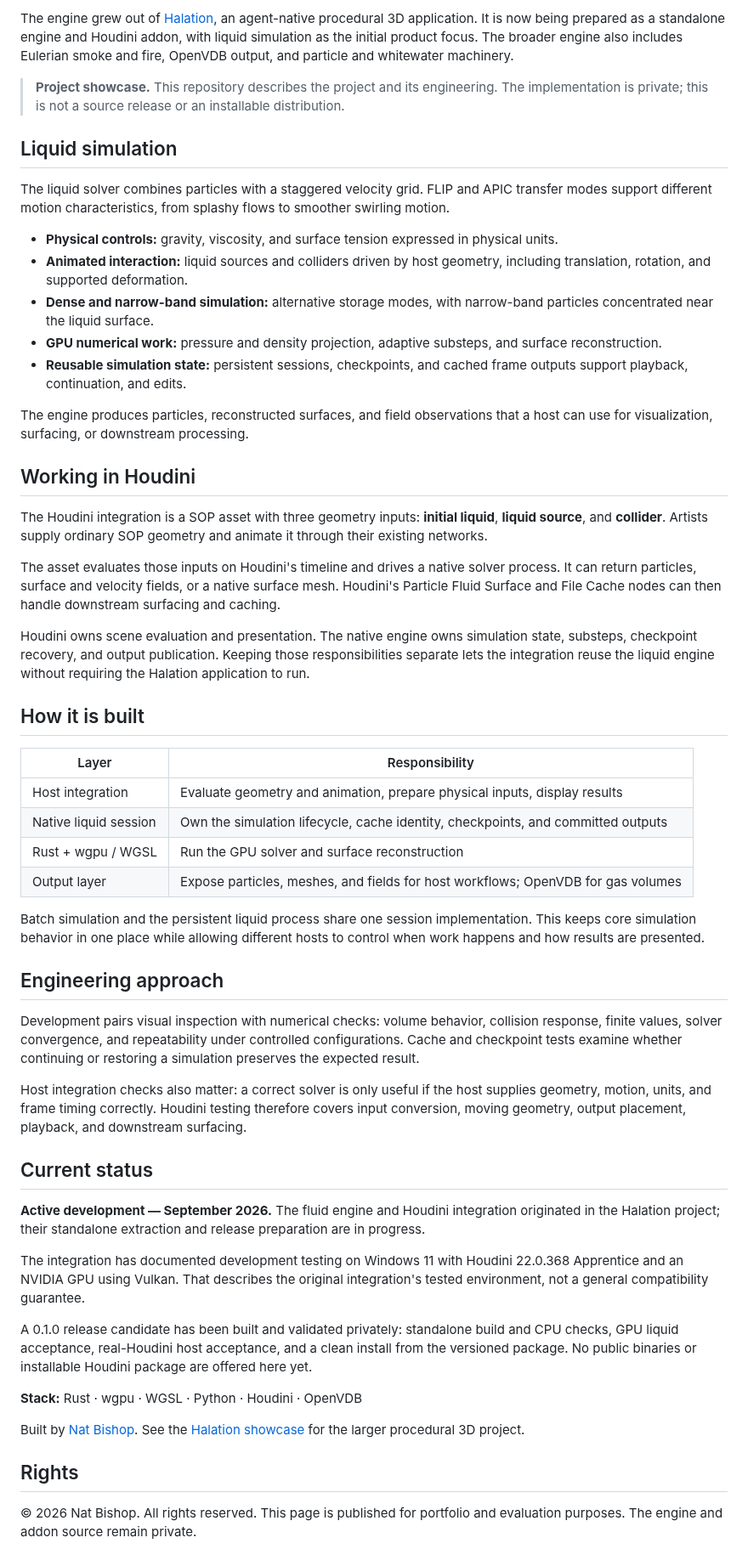
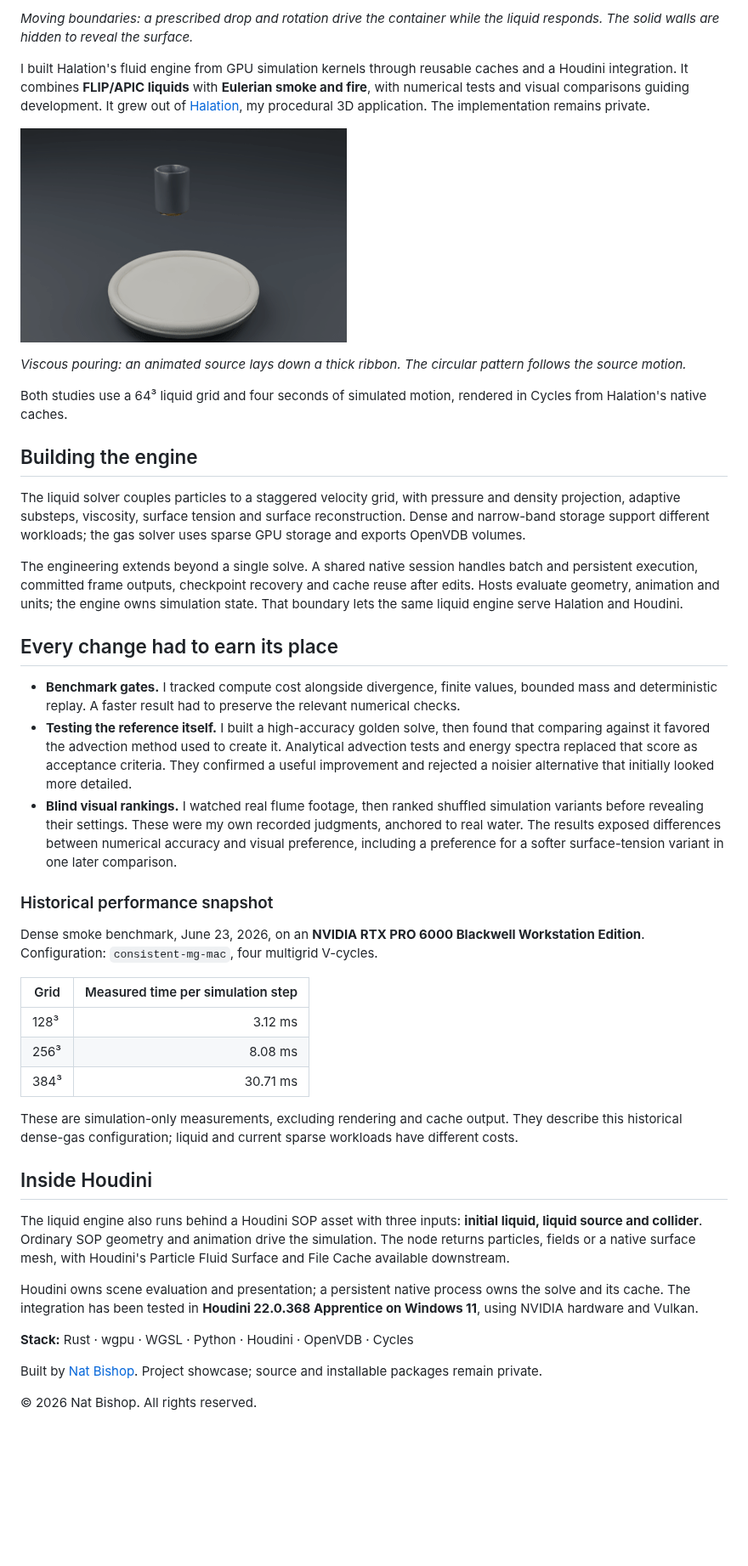
Before and after one commit to nat-bishop/halation-fluid, a Markdown page: README.md, the part around one of its changes. Shown at 85% size. Rendered like a GitHub page; pictures changed too: media/development/viscous-ribbon.gif (added); blank space fills up the shorter version.

Commit message:
Show fluid studies and the engineering behind the solver

```diff
--- a/README.md
+++ b/README.md
@@ -6,57 +6,46 @@ Halation Fluid is a fluid simulation project built in Rust with wgpu and WGSL. I
 
-The engine grew out of [Halation](https://github.com/nat-bishop/halation), an agent-native procedural 3D application. It is now being prepared as a standalone engine and Houdini addon, with liquid simulation as the initial product focus. The broader engine also includes Eulerian smoke and fire, OpenVDB output, and particle and whitewater machinery.
+*Moving boundaries: a prescribed drop and rotation drive the container while the liquid responds. The solid walls are hidden to reveal the surface.*
 
-> **Project showcase.** This repository describes the project and its engineering. The implementation is private; this is not a source release or an installable distribution.
+I built Halation's fluid engine from GPU simulation kernels through reusable caches and a Houdini integration. It combines **FLIP/APIC liquids** with **Eulerian smoke and fire**, with numerical tests and visual comparisons guiding development. It grew out of [Halation](https://github.com/nat-bishop/halation), my procedural 3D application. The implementation remains private.
 
-## Liquid simulation
+![A moving source deposits an amber viscous ribbon](media/development/viscous-ribbon.gif)
 
-The liquid solver combines particles with a staggered velocity grid. FLIP and APIC transfer modes support different motion characteristics, from splashy flows to smoother swirling motion.
+*Viscous pouring: an animated source lays down a thick ribbon. The circular pattern follows the source motion.*
 
-- **Physical controls:** gravity, viscosity, and surface tension expressed in physical units.
-- **Animated interaction:** liquid sources and colliders driven by host geometry, including translation, rotation, and supported deformation.
-- **Dense and narrow-band simulation:** alternative storage modes, with narrow-band particles concentrated near the liquid surface.
-- **GPU numerical work:** pressure and density projection, adaptive substeps, and surface reconstruction.
-- **Reusable simulation state:** persistent sessions, checkpoints, and cached frame outputs support playback, continuation, and edits.
+Both studies use a 64³ liquid grid and four seconds of simulated motion, rendered in Cycles from Halation's native caches.
 
-The engine produces particles, reconstructed surfaces, and field observations that a host can use for visualization, surfacing, or downstream processing.
+## Building the engine
 
-## Working in Houdini
+The liquid solver couples particles to a staggered velocity grid, with pressure and density projection, adaptive substeps, viscosity, surface tension and surface reconstruction. Dense and narrow-band storage support different workloads; the gas solver uses sparse GPU storage and exports OpenVDB volumes.
 
-The Houdini integration is a SOP asset with three geometry inputs: **initial liquid**, **liquid source**, and **collider**. Artists supply ordinary SOP geometry and animate it through their existing networks.
+The engineering extends beyond a single solve. A shared native session handles batch and persistent execution, committed frame outputs, checkpoint recovery and cache reuse after edits. Hosts evaluate geometry, animation and units; the engine owns simulation state. That boundary lets the same liquid engine serve Halation and Houdini.
 
-The asset evaluates those inputs on Houdini's timeline and drives a native solver process. It can return particles, surface and velocity fields, or a native surface mesh. Houdini's Particle Fluid Surface and File Cache nodes can then handle downstream surfacing and caching.
+## Every change had to earn its place
 
-Houdini owns scene evaluation and presentation. The native engine owns simulation state, substeps, checkpoint recovery, and output publication. Keeping those responsibilities separate lets the integration reuse the liquid engine without requiring the Halation application to run.
+- **Benchmark gates.** I tracked compute cost alongside divergence, finite values, bounded mass and deterministic replay. A faster result had to preserve the relevant numerical checks.
+- **Testing the reference itself.** I built a high-accuracy golden solve, then found that comparing against it favored the advection method used to create it. Analytical advection tests and energy spectra replaced that score as acceptance criteria. They confirmed a useful improvement and rejected a noisier alternative that initially looked more detailed.
+- **Blind visual rankings.** I watched real flume footage, then ranked shuffled simulation variants before revealing their settings. These were my own recorded judgments, anchored to real water. The results exposed differences between numerical accuracy and visual preference, including a preference for a softer surface-tension variant in one later comparison.
 
-## How it is built
+### Historical performance snapshot
 
-| Layer | Responsibility |
-|---|---|
-| Host integration | Evaluate geometry and animation, prepare physical inputs, display results |
-| Native liquid session | Own the simulation lifecycle, cache identity, checkpoints, and committed outputs |
-| Rust + wgpu / WGSL | Run the GPU solver and surface reconstruction |
-| Output layer | Expose particles, meshes, and fields for host workflows; OpenVDB for gas volumes |
+Dense smoke benchmark, June 23, 2026, on an **NVIDIA RTX PRO 6000 Blackwell Workstation Edition**. Configuration: `consistent-mg-mac`, four multigrid V-cycles.
 
-Batch simulation and the persistent liquid process share one session implementation. This keeps core simulation behavior in one place while allowing different hosts to control when work happens and how results are presented.
+| Grid | Measured time per simulation step |
+|---|---:|
+| 128³ | 3.12 ms |
+| 256³ | 8.08 ms |
+| 384³ | 30.71 ms |
 
-## Engineering approach
+These are simulation-only measurements, excluding rendering and cache output. They describe this historical dense-gas configuration; liquid and current sparse workloads have different costs.
 
-Development pairs visual inspection with numerical checks: volume behavior, collision response, finite values, solver convergence, and repeatability under controlled configurations. Cache and checkpoint tests examine whether continuing or restoring a simulation preserves the expected result.
+## Inside Houdini
 
-Host integration checks also matter: a correct solver is only useful if the host supplies geometry, motion, units, and frame timing correctly. Houdini testing therefore covers input conversion, moving geometry, output placement, playback, and downstream surfacing.
+The liquid engine also runs behind a Houdini SOP asset with three inputs: **initial liquid, liquid source and collider**. Ordinary SOP geometry and animation drive the simulation. The node returns particles, fields or a native surface mesh, with Houdini's Particle Fluid Surface and File Cache available downstream.
 
-## Current status
+Houdini owns scene evaluation and presentation; a persistent native process owns the solve and its cache. The integration has been tested in **Houdini 22.0.368 Apprentice on Windows 11**, using NVIDIA hardware and Vulkan.
 
-**Active development — September 2026.** The fluid engine and Houdini integration originated in the Halation project; their standalone extraction and release preparation are in progress.
+**Stack:** Rust · wgpu · WGSL · Python · Houdini · OpenVDB · Cycles
 
-The integration has documented development testing on Windows 11 with Houdini 22.0.368 Apprentice and an NVIDIA GPU using Vulkan. That describes the original integration's tested environment, not a general compatibility guarantee.
+Built by [Nat Bishop](https://github.com/nat-bishop). Project showcase; source and installable packages remain private.
 
-A 0.1.0 release candidate has been built and validated privately: standalone build and CPU checks, GPU liquid acceptance, real-Houdini host acceptance, and a clean install from the versioned package. No public binaries or installable Houdini package are offered here yet.
-
-**Stack:** Rust · wgpu · WGSL · Python · Houdini · OpenVDB
-
-Built by [Nat Bishop](https://github.com/nat-bishop). See the [Halation showcase](https://github.com/nat-bishop/halation) for the larger procedural 3D project.
-
-## Rights
-
-© 2026 Nat Bishop. All rights reserved. This page is published for portfolio and evaluation purposes. The engine and addon source remain private.
+© 2026 Nat Bishop. All rights reserved.
```
Also changed, not shown: other parts of README.md (+2 -2 lines), 1 other file.
